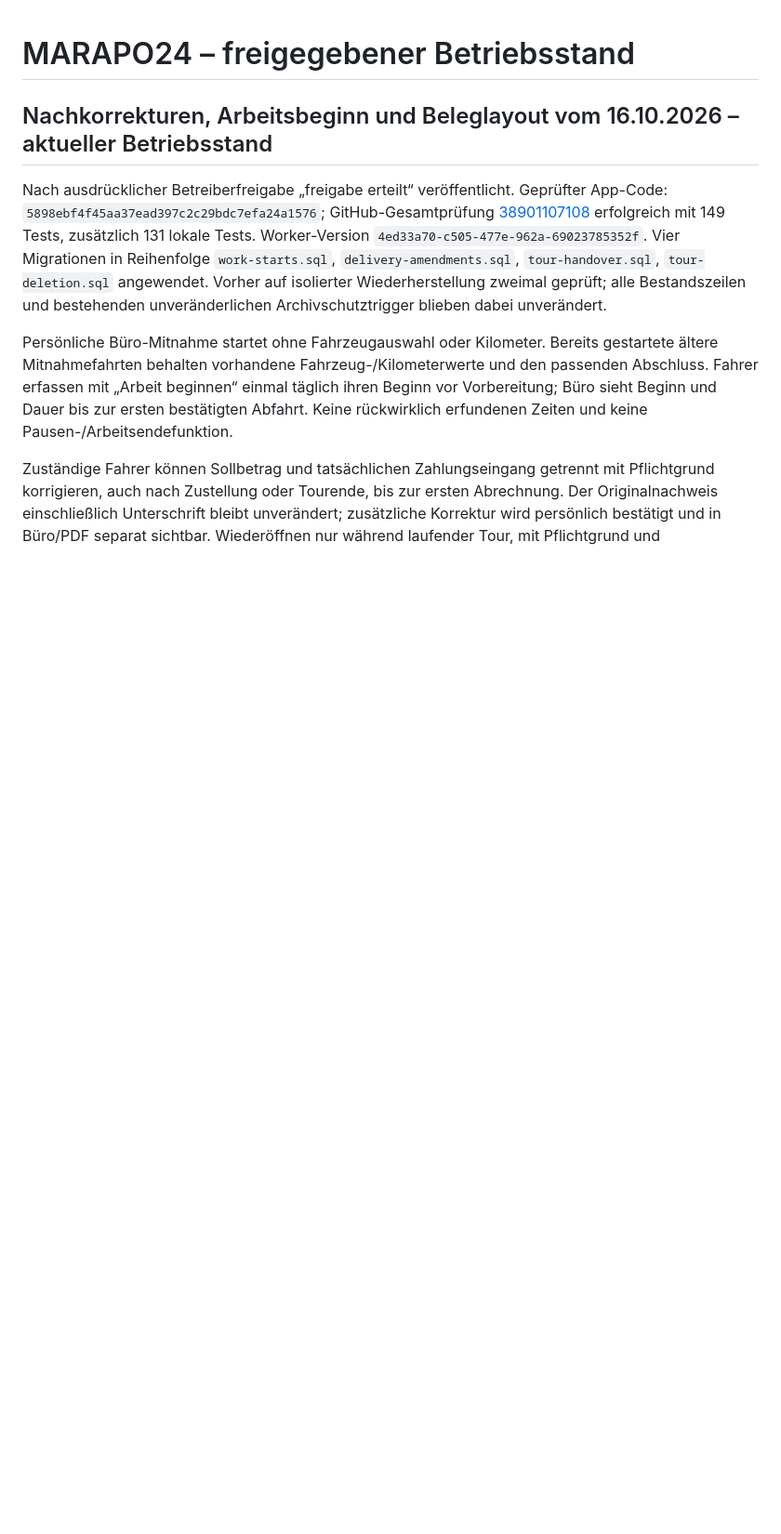
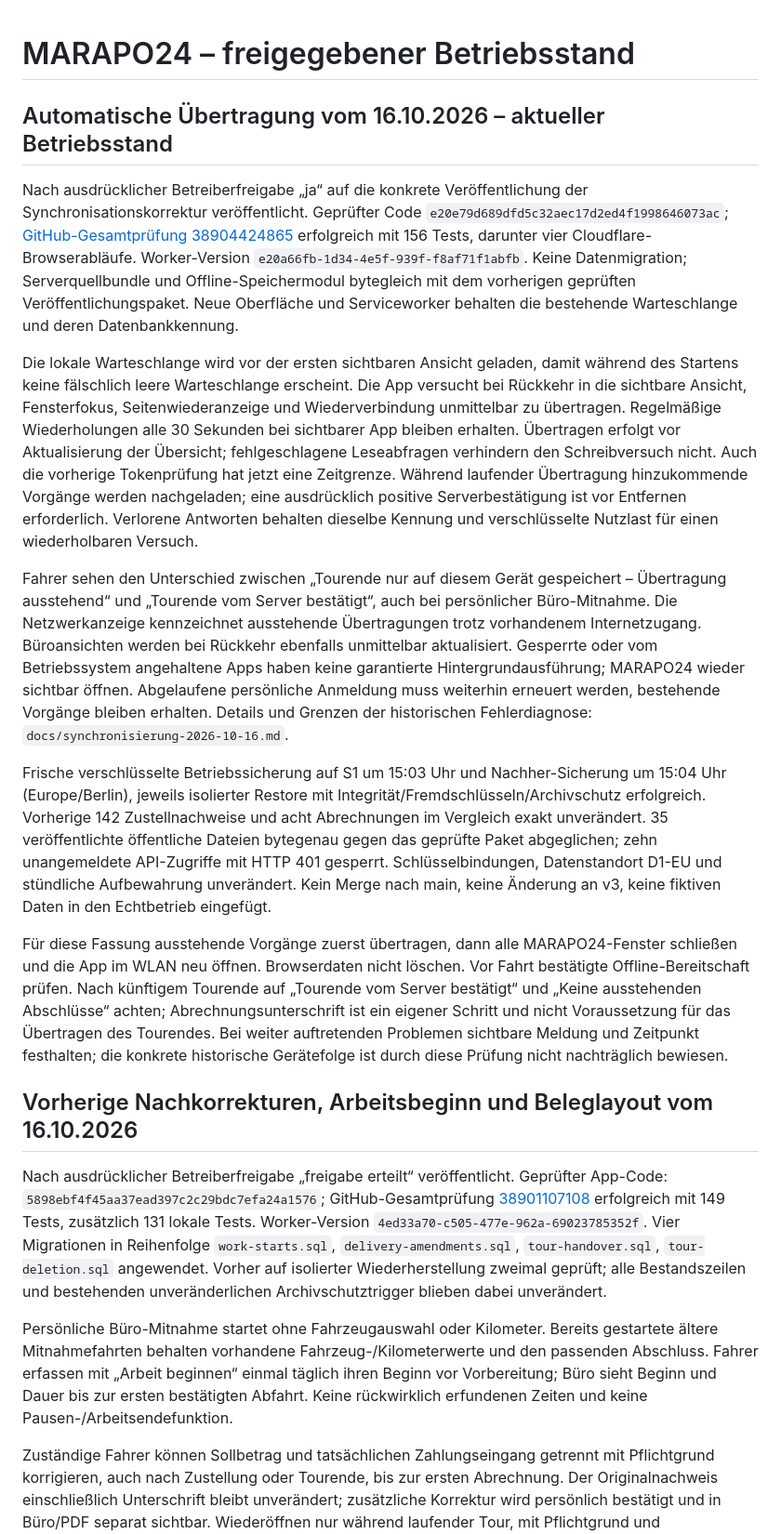
Before and after one commit to Marienapotheke/marapo24-test, a Markdown page: docs/echtdatenfreigabe.md, the part around the change. Shown at 93% size. Drawn GitHub-style; blank space fills up the shorter version.

```diff
--- a/docs/echtdatenfreigabe.md
+++ b/docs/echtdatenfreigabe.md
@@ -1,6 +1,19 @@
 # MARAPO24 – freigegebener Betriebsstand
 
-## Nachkorrekturen, Arbeitsbeginn und Beleglayout vom 16.10.2026 – aktueller Betriebsstand
+## Automatische Übertragung vom 16.10.2026 – aktueller Betriebsstand
+
+Nach ausdrücklicher Betreiberfreigabe „ja“ auf die konkrete Veröffentlichung der Synchronisationskorrektur veröffentlicht. Geprüfter Code `e20e79d689dfd5c32aec17d2ed4f1998646073ac`; [GitHub-Gesamtprüfung 38904424865](https://github.com/Marienapotheke/marapo24-test/actions/runs/38904424865) erfolgreich mit 156 Tests, darunter vier Cloudflare-Browserabläufe. Worker-Version `e20a66fb-1d34-4e5f-939f-f8af71f1abfb`. Keine Datenmigration; Serverquellbundle und Offline-Speichermodul bytegleich mit dem vorherigen geprüften Veröffentlichungspaket. Neue Oberfläche und Serviceworker behalten die bestehende Warteschlange und deren Datenbankkennung.
+
+Die lokale Warteschlange wird vor der ersten sichtbaren Ansicht geladen, damit während des Startens keine fälschlich leere Warteschlange erscheint. Die App versucht bei Rückkehr in die sichtbare Ansicht, Fensterfokus, Seitenwiederanzeige und Wiederverbindung unmittelbar zu übertragen. Regelmäßige Wiederholungen alle 30 Sekunden bei sichtbarer App bleiben erhalten. Übertragen erfolgt vor Aktualisierung der Übersicht; fehlgeschlagene Leseabfragen verhindern den Schreibversuch nicht. Auch die vorherige Tokenprüfung hat jetzt eine Zeitgrenze. Während laufender Übertragung hinzukommende Vorgänge werden nachgeladen; eine ausdrücklich positive Serverbestätigung ist vor Entfernen erforderlich. Verlorene Antworten behalten dieselbe Kennung und verschlüsselte Nutzlast für einen wiederholbaren Versuch.
+
+Fahrer sehen den Unterschied zwischen „Tourende nur auf diesem Gerät gespeichert – Übertragung ausstehend“ und „Tourende vom Server bestätigt“, auch bei persönlicher Büro-Mitnahme. Die Netzwerkanzeige kennzeichnet ausstehende Übertragungen trotz vorhandenem Internetzugang. Büroansichten werden bei Rückkehr ebenfalls unmittelbar aktualisiert. Gesperrte oder vom Betriebssystem angehaltene Apps haben keine garantierte Hintergrundausführung; MARAPO24 wieder sichtbar öffnen. Abgelaufene persönliche Anmeldung muss weiterhin erneuert werden, bestehende Vorgänge bleiben erhalten. Details und Grenzen der historischen Fehlerdiagnose: `docs/synchronisierung-2026-10-16.md`.
+
+Frische verschlüsselte Betriebssicherung auf S1 um 15:03 Uhr und Nachher-Sicherung um 15:04 Uhr (Europe/Berlin), jeweils isolierter Restore mit Integrität/Fremdschlüsseln/Archivschutz erfolgreich. Vorherige 142 Zustellnachweise und acht Abrechnungen im Vergleich exakt unverändert. 35 veröffentlichte öffentliche Dateien bytegenau gegen das geprüfte Paket abgeglichen; zehn unangemeldete API-Zugriffe mit HTTP 401 gesperrt. Schlüsselbindungen, Datenstandort D1-EU und stündliche Aufbewahrung unverändert. Kein Merge nach main, keine Änderung an v3, keine fiktiven Daten in den Echtbetrieb eingefügt.
+
+Für diese Fassung ausstehende Vorgänge zuerst übertragen, dann alle MARAPO24-Fenster schließen und die App im WLAN neu öffnen. Browserdaten nicht löschen. Vor Fahrt bestätigte Offline-Bereitschaft prüfen. Nach künftigem Tourende auf „Tourende vom Server bestätigt“ und „Keine ausstehenden Abschlüsse“ achten; Abrechnungsunterschrift ist ein eigener Schritt und nicht Voraussetzung für das Übertragen des Tourendes. Bei weiter auftretenden Problemen sichtbare Meldung und Zeitpunkt festhalten; die konkrete historische Gerätefolge ist durch diese Prüfung nicht nachträglich bewiesen.
+
+
+## Vorherige Nachkorrekturen, Arbeitsbeginn und Beleglayout vom 16.10.2026
 
 Nach ausdrücklicher Betreiberfreigabe „freigabe erteilt“ veröffentlicht. Geprüfter App-Code: `5898ebf4f45aa37ead397c2c29bdc7efa24a1576`; GitHub-Gesamtprüfung [38901107108](https://github.com/Marienapotheke/marapo24-test/actions/runs/38901107108) erfolgreich mit 149 Tests, zusätzlich 131 lokale Tests. Worker-Version `4ed33a70-c505-477e-962a-69023785352f`. Vier Migrationen in Reihenfolge `work-starts.sql`, `delivery-amendments.sql`, `tour-handover.sql`, `tour-deletion.sql` angewendet. Vorher auf isolierter Wiederherstellung zweimal geprüft; alle Bestandszeilen und bestehenden unveränderlichen Archivschutztrigger blieben dabei unverändert.
 
```
Also changed, not shown: docs/synchronisierung-2026-10-16.md (+8 -2 lines).
